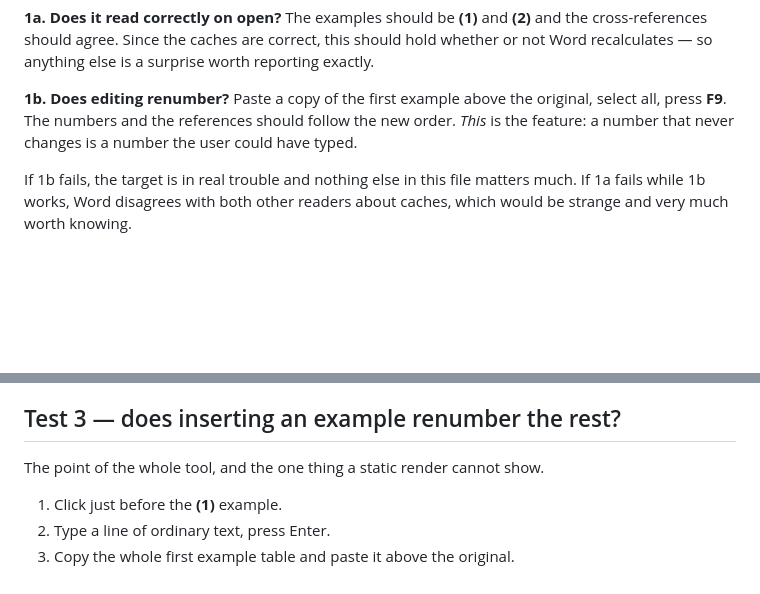
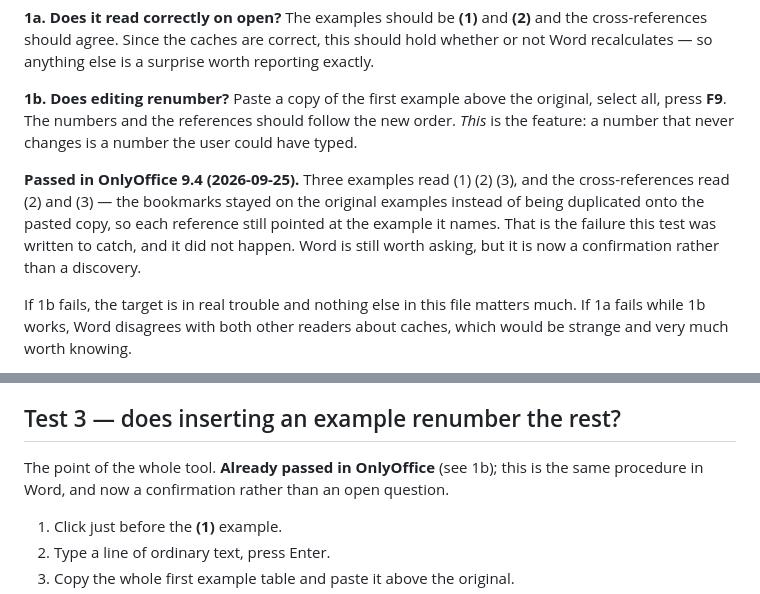
Before and after one commit to ghschaden/pandoc-linguexx, a Markdown page: WORD-TESTS-TODO.md, 2 parts joined by grey strips. GitHub-like rendering; blank space fills up the shorter version.

```diff
--- a/WORD-TESTS-TODO.md
+++ b/WORD-TESTS-TODO.md
@@ -49,6 +49,13 @@ original, select all, press **F9**. The numbers and the references should
 follow the new order. *This* is the feature: a number that never changes is
 a number the user could have typed.
 
+**Passed in OnlyOffice 9.4 (2026-09-25).** Three examples read (1) (2) (3),
+and the cross-references read (2) and (3) — the bookmarks stayed on the
+original examples instead of being duplicated onto the pasted copy, so each
+reference still pointed at the example it names. That is the failure this
+test was written to catch, and it did not happen. Word is still worth
+asking, but it is now a confirmation rather than a discovery.
+
 If 1b fails, the target is in real trouble and nothing else in this file
 matters much. If 1a fails while 1b works, Word disagrees with both other
 readers about caches, which would be strange and very much worth knowing.
@@ -85,7 +92,9 @@ needs more than a validator.
 
 ## Test 3 — does inserting an example renumber the rest?
 
-The point of the whole tool, and the one thing a static render cannot show.
+The point of the whole tool. **Already passed in OnlyOffice** (see 1b);
+this is the same procedure in Word, and now a confirmation rather than an
+open question.
 
 1. Click just before the **(1)** example.
 2. Type a line of ordinary text, press Enter.
```
Also changed, not shown: plan-docx.md (+15 -0 lines).
